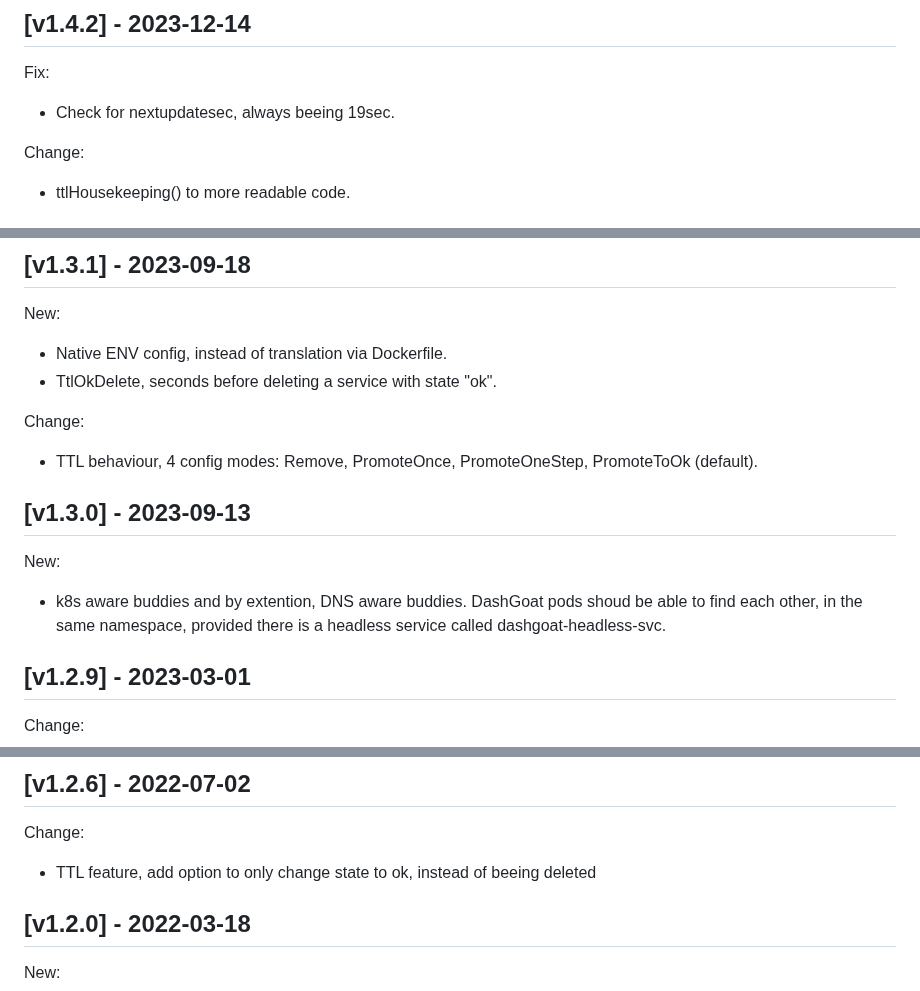
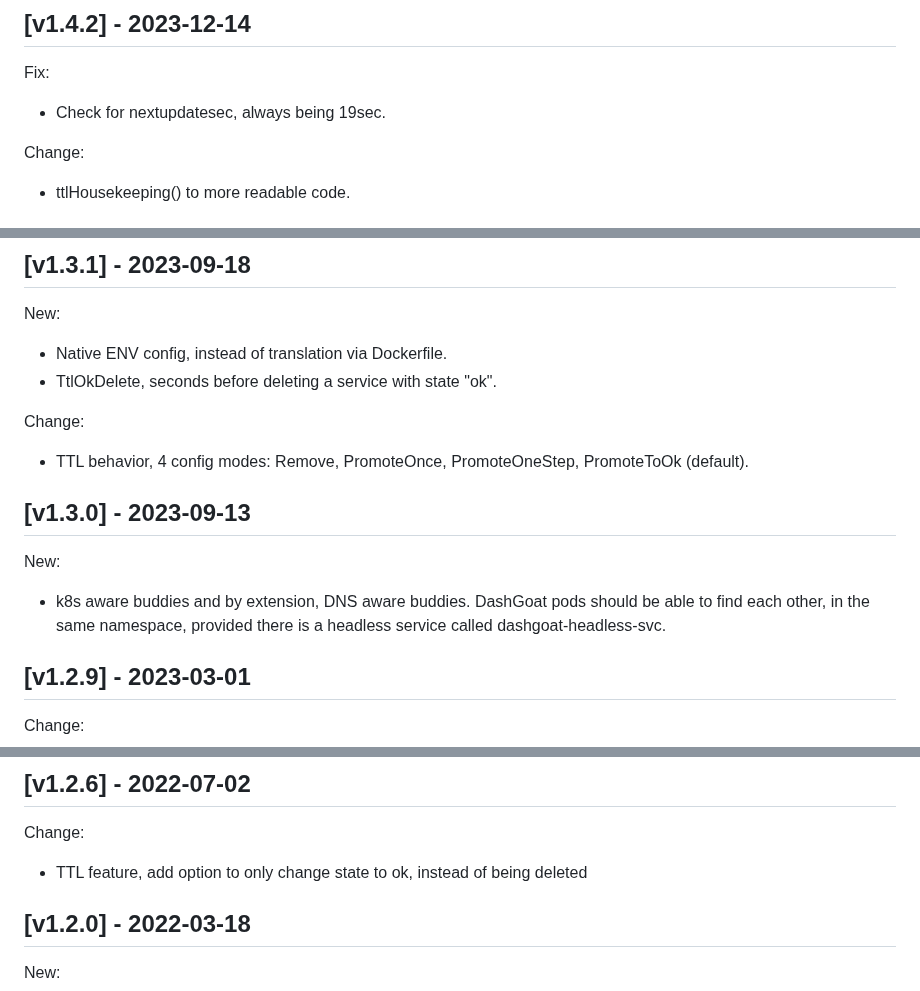
Before and after one commit to iobear/dashgoat, a Markdown page: CHANGELOG.md, 3 parts joined by grey strips. Rendered like a GitHub page.

Commit message:
Fix spelling

```diff
--- a/CHANGELOG.md
+++ b/CHANGELOG.md
@@ -154,7 +154,7 @@ Change:
 
 ## [v1.4.2] - 2023-12-14
 Fix:
- - Check for nextupdatesec, always beeing 19sec.
+ - Check for nextupdatesec, always being 19sec.
 
 Change:
  - ttlHousekeeping() to more readable code.
@@ -177,11 +177,11 @@ New:
 - TtlOkDelete, seconds before deleting a service with state "ok".
 
 Change:
- - TTL behaviour, 4 config modes: Remove, PromoteOnce, PromoteOneStep, PromoteToOk (default).
+ - TTL behavior, 4 config modes: Remove, PromoteOnce, PromoteOneStep, PromoteToOk (default).
 
 ## [v1.3.0] - 2023-09-13
 New:
- - k8s aware buddies and by extention, DNS aware buddies. DashGoat pods shoud be able to find each other, in the same namespace, provided there is a headless service called dashgoat-headless-svc.
+ - k8s aware buddies and by extension, DNS aware buddies. DashGoat pods should be able to find each other, in the same namespace, provided there is a headless service called dashgoat-headless-svc.
 
 ## [v1.2.9] - 2023-03-01
 Change:
@@ -194,7 +194,7 @@ Change:
 
 ## [v1.2.6] - 2022-07-02
 Change:
- - TTL feature, add option to only change state to ok, instead of beeing deleted
+ - TTL feature, add option to only change state to ok, instead of being deleted
 
 ## [v1.2.0] - 2022-03-18
 New:
```
